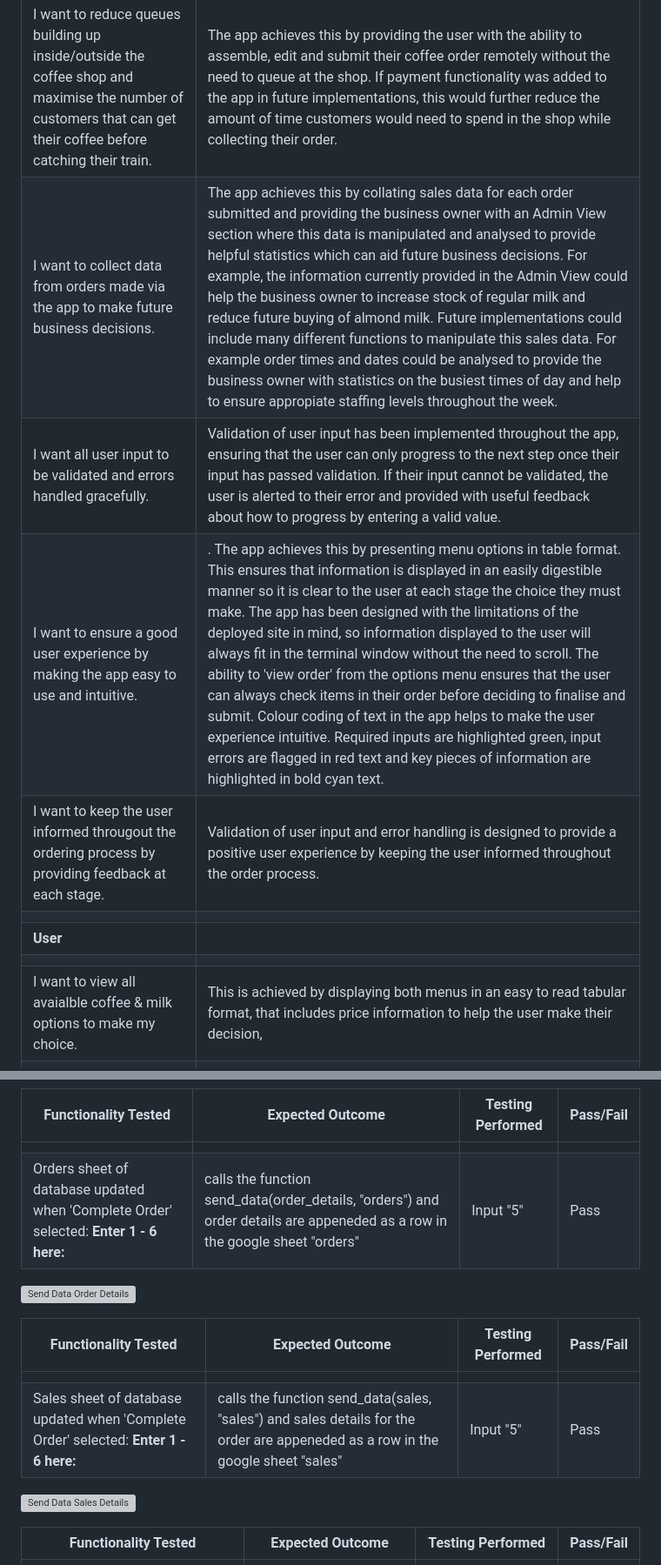
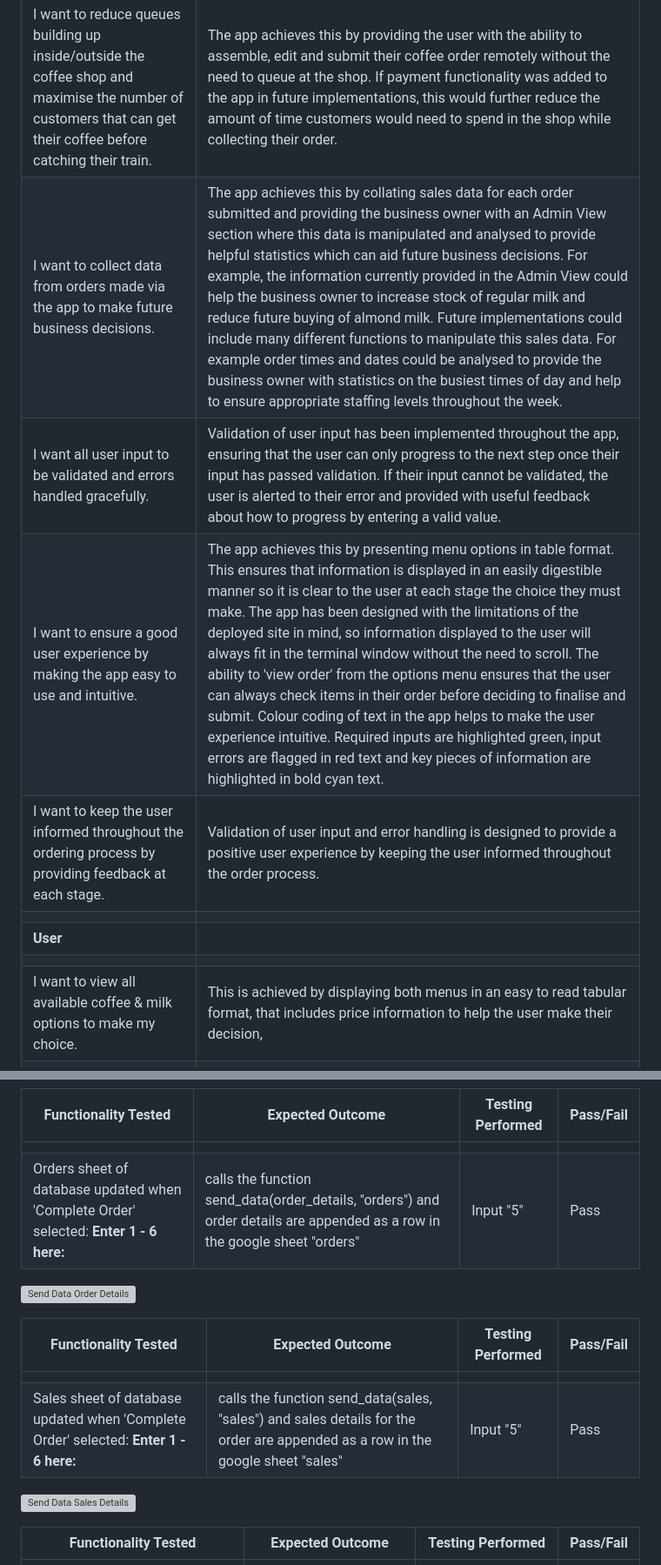
Before and after one commit to rkillickdev/the-coffee-run, a Markdown page: TESTING.md, 2 parts joined by grey strips. Shown at 87% size. Rendered like a GitHub page; grey boxes are pictures that could not be loaded.

Commit message:
docs: fix spelling errors in testing file

```diff
--- a/TESTING.md
+++ b/TESTING.md
@@ -15,14 +15,14 @@
 | **Client** |
 |        |
 | I want to reduce queues building up inside/outside the coffee shop and maximise the number of customers that can get their coffee before catching their train. | The app achieves this by providing the user with the ability to assemble, edit and submit their coffee order remotely without the need to queue at the shop.  If payment functionality was added to the app in future implementations, this would further reduce the amount of time customers would need to spend in the shop while collecting their order. |
-| I want to collect data from orders made via the app to make future business decisions. | The app achieves this by collating sales data for each order submitted and providing the business owner with an Admin View section where this data is manipulated and analysed to provide helpful statistics which can aid future business decisions.  For example, the information currently provided in the Admin View could help the business owner to increase stock of regular milk and reduce future buying of almond milk.  Future implementations could include many different functions to manipulate this sales data. For example order times and dates could be analysed to provide the business owner with statistics on the busiest times of day and help to ensure appropiate staffing levels throughout the week. |
+| I want to collect data from orders made via the app to make future business decisions. | The app achieves this by collating sales data for each order submitted and providing the business owner with an Admin View section where this data is manipulated and analysed to provide helpful statistics which can aid future business decisions.  For example, the information currently provided in the Admin View could help the business owner to increase stock of regular milk and reduce future buying of almond milk.  Future implementations could include many different functions to manipulate this sales data. For example order times and dates could be analysed to provide the business owner with statistics on the busiest times of day and help to ensure appropriate staffing levels throughout the week. |
 | I want all user input to be validated and errors handled gracefully. | Validation of user input has been implemented throughout the app, ensuring that the user can only progress to the next step once their input has passed validation.  If their input cannot be validated, the user is alerted to their error and provided with useful feedback about how to progress by entering a valid value. |
-| I want to ensure a good user experience by making the app easy to use and intuitive. |. The app achieves this by presenting menu options in table format.  This ensures that information is displayed in an easily digestible manner so it is clear to the user at each stage the choice they must make.  The app has been designed with the limitations of the deployed site in mind, so information displayed to the user will always fit in the terminal window without the need to scroll.  The ability to 'view order' from the options menu ensures that the user can always check items in their order before deciding to finalise and submit.  Colour coding of text in the app helps to make the user experience intuitive. Required inputs are highlighted green, input errors are flagged in red text and key pieces of information are highlighted in bold cyan text. |
-| I want to keep the user informed througout the ordering process by providing feedback at each stage. | Validation of user input and error handling is designed to provide a positive user experience by keeping the user informed throughout the order process. | Bespoke messages containing the user name at each stage gives the user a more personal experience and keeps them informed about their choices / what they must do next. The 'current order' summary view contains an updated total price for the order, so users can keep track of this as they add, remove and edit items. |
+| I want to ensure a good user experience by making the app easy to use and intuitive. | The app achieves this by presenting menu options in table format.  This ensures that information is displayed in an easily digestible manner so it is clear to the user at each stage the choice they must make.  The app has been designed with the limitations of the deployed site in mind, so information displayed to the user will always fit in the terminal window without the need to scroll.  The ability to 'view order' from the options menu ensures that the user can always check items in their order before deciding to finalise and submit.  Colour coding of text in the app helps to make the user experience intuitive. Required inputs are highlighted green, input errors are flagged in red text and key pieces of information are highlighted in bold cyan text. |
+| I want to keep the user informed throughout the ordering process by providing feedback at each stage. | Validation of user input and error handling is designed to provide a positive user experience by keeping the user informed throughout the order process. | Bespoke messages containing the user name at each stage gives the user a more personal experience and keeps them informed about their choices / what they must do next. The 'current order' summary view contains an updated total price for the order, so users can keep track of this as they add, remove and edit items. |
 |        |
 | **User** |
 |        |
-| I want to view all avaialble coffee & milk options to make my choice. | This is achieved by displaying both menus in an easy to read tabular format, that includes price information to help the user make their decision, |
+| I want to view all available coffee & milk options to make my choice. | This is achieved by displaying both menus in an easy to read tabular format, that includes price information to help the user make their decision, |
 | I want to order my coffee quickly and for the experience to be intuitive. | This is achieved by presenting information to the user in a logical order and always keeping them informed about the next step throughout the ordering process.  Navigation is kept simple by never having too many levels of menu to negotiate.  They are never more than a couple steps away from returning to the main menu. |
 | I want to be provided clear information about when my order will be ready to pickup. | This is achieved by displaying key information to the user once they have finalised their order, including pickup time and date.  A function has been used to try and accurately predict how long an order will take to prep, based on the number of other orders placed in the last 15 minutes.  This could be tweaked by the business owner to keep estimated pickup times as accurate as possible to ensure good user experience. |
 | I want to be able to view my order details and pickup time once the order has been placed. | This is achieved by offering a 'View Existing Order' option to the user, accessed with their unique order reference number.  All key details of the order are displayed including pickup time.  If the pickup time has passed, the order status is displayed as 'READY'. |
@@ -305,14 +305,14 @@ This example below shows that the order was submitted at 13:38:33 on 1/07/23.  T
 | Functionality Tested | Expected Outcome | Testing Performed | Pass/Fail |
 | ------- | ---------------- | ----------------- | --------- |
 |         |
-| Orders sheet of database updated when 'Complete Order' selected: **Enter 1 - 6 here:** | calls the function send_data(order_details, "orders") and order details are appeneded as a row in the google sheet "orders" | Input "5" | Pass |
+| Orders sheet of database updated when 'Complete Order' selected: **Enter 1 - 6 here:** | calls the function send_data(order_details, "orders") and order details are appended as a row in the google sheet "orders" | Input "5" | Pass |
 
 ![Send Data Order Details](docs/features/google-sheets-send-data-order.png)
 
 | Functionality Tested | Expected Outcome | Testing Performed | Pass/Fail |
 | ------- | ---------------- | ----------------- | --------- |
 |         |
-| Sales sheet of database updated when 'Complete Order' selected: **Enter 1 - 6 here:** | calls the function send_data(sales, "sales") and sales details for the order are appeneded as a row in the google sheet "sales" | Input "5" | Pass |
+| Sales sheet of database updated when 'Complete Order' selected: **Enter 1 - 6 here:** | calls the function send_data(sales, "sales") and sales details for the order are appended as a row in the google sheet "sales" | Input "5" | Pass |
 
 ![Send Data Sales Details](docs/features/google-sheets-send-data-sales.png)
 
```
Also changed, not shown: other parts of TESTING.md (+1 -1 lines).
